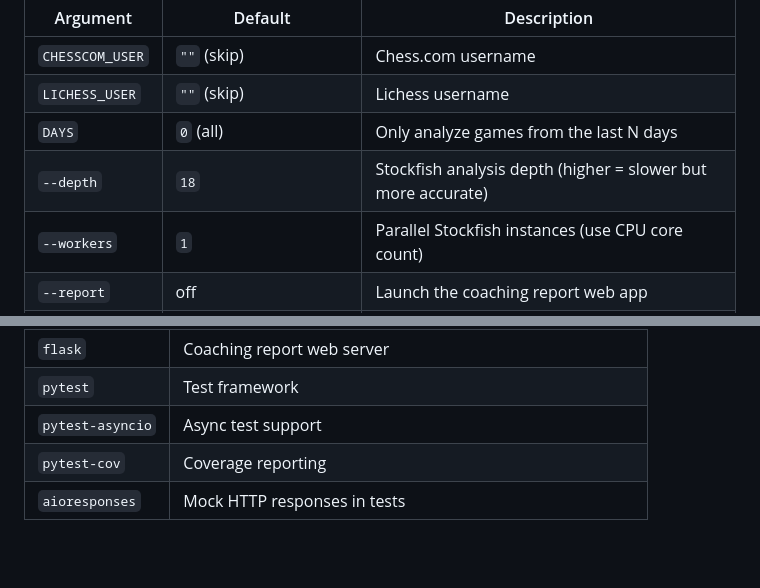
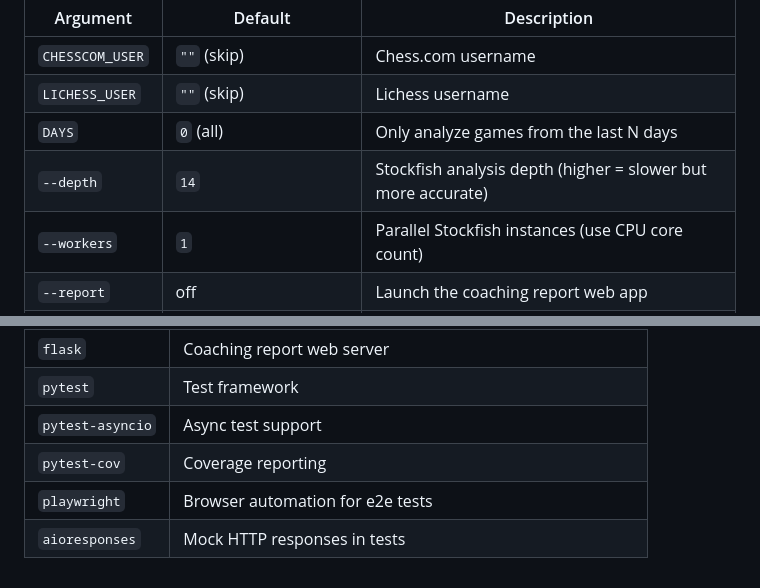
Before and after one commit to guruLaaz/chess_coachAI, a Markdown page: README.md, 2 parts joined by grey strips. GitHub-like rendering; blank space fills up the shorter version.

```diff
--- a/README.md
+++ b/README.md
@@ -87,7 +87,7 @@ At least one username is required. Use `""` to skip a platform.
 | `CHESSCOM_USER` | `""` (skip) | Chess.com username |
 | `LICHESS_USER` | `""` (skip) | Lichess username |
 | `DAYS` | `0` (all) | Only analyze games from the last N days |
-| `--depth` | `18` | Stockfish analysis depth (higher = slower but more accurate) |
+| `--depth` | `14` | Stockfish analysis depth (higher = slower but more accurate) |
 | `--workers` | `1` | Parallel Stockfish instances (use CPU core count) |
 | `--report` | off | Launch the coaching report web app |
 | `--include` | all | Only include specific time controls: `bullet blitz rapid daily` |
@@ -212,4 +218,5 @@ pytest tests/ -v --cov=fetchers --cov=analyze --cov-report=term-missing
 | `pytest` | Test framework |
 | `pytest-asyncio` | Async test support |
 | `pytest-cov` | Coverage reporting |
+| `playwright` | Browser automation for e2e tests |
 | `aioresponses` | Mock HTTP responses in tests |
```
Also changed, not shown: other parts of README.md (+11 -5 lines).
